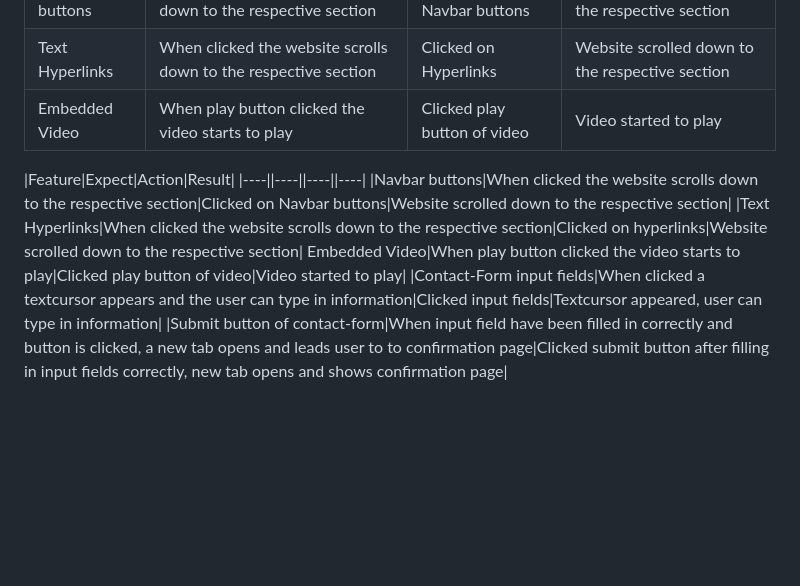
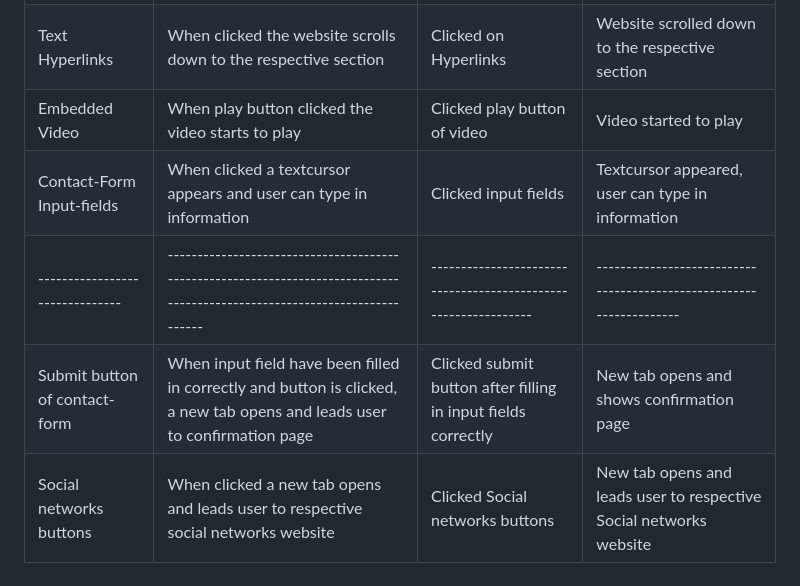
Before and after one commit to HerFri/Judo-The-Gentle-Way, a Markdown page: README.md, the part around one of its changes. Drawn GitHub-style; blank space fills up the shorter version.

Commit message:
add image links to readme, modify markdown table

```diff
--- a/README.md
+++ b/README.md
@@ -145,13 +145,7 @@ Result: Layout and all functions work throughout the tested browsers.
 | Navbar buttons  | When clicked the website scrolls down to the respective section | Clicked on Navbar buttons | Website scrolled down to the respective section |   |
 | Text Hyperlinks | When clicked the website scrolls down to the respective section | Clicked on Hyperlinks     | Website scrolled down to the respective section |   |
 | Embedded Video  | When play button clicked the video starts to play               | Clicked play button of video | Video started to play                           |
-
-
-
-|Feature|Expect|Action|Result|
-|----||----||----||----|
-|Navbar buttons|When clicked the website scrolls down to the respective section|Clicked on Navbar buttons|Website scrolled down to the respective section|
-|Text Hyperlinks|When clicked the website scrolls down to the respective section|Clicked on hyperlinks|Website scrolled down to the respective section|
-Embedded Video|When play button clicked the video starts to play|Clicked play button of video|Video started to play|
-|Contact-Form input fields|When clicked a textcursor appears and the user can type in information|Clicked input fields|Textcursor appeared, user can type in information|
-|Submit button of contact-form|When input field have been filled in correctly and button is clicked, a new tab opens and leads user to to confirmation page|Clicked submit button after filling in input fields correctly, new tab opens and shows confirmation page|
+| Contact-Form Input-fields     | When clicked a textcursor appears and user can type in information                                                        | Clicked input fields                                          | Textcursor appeared, user can type in information                  |
+|-------------------------------|---------------------------------------------------------------------------------------------------------------------------|---------------------------------------------------------------|--------------------------------------------------------------------|
+| Submit button of contact-form | When input field have been filled in correctly and button is clicked, a new tab opens and leads user to confirmation page | Clicked submit button after filling in input fields correctly | New tab opens and shows confirmation page                          |
+| Social networks buttons       | When clicked a new tab opens and leads user to respective social networks website                                         | Clicked Social networks buttons                               | New tab opens and leads user to respective Social networks website |
```
Also changed, not shown: other parts of README.md (+3 -3 lines).
